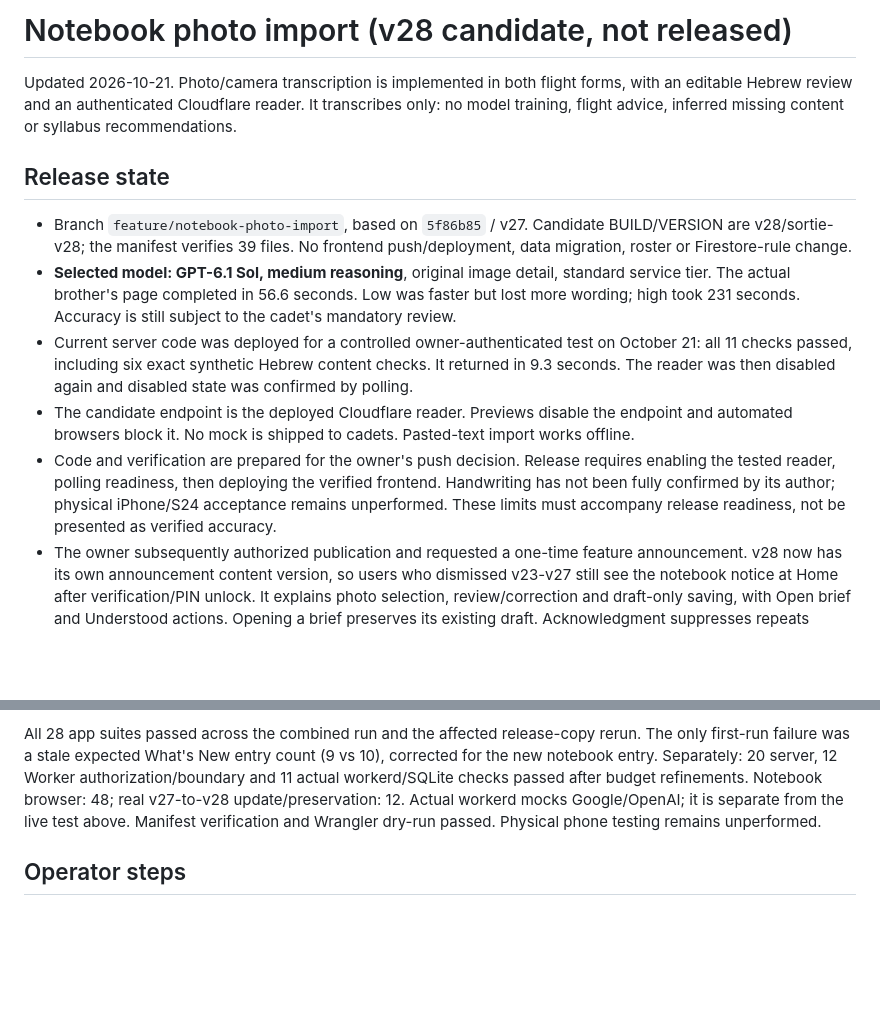
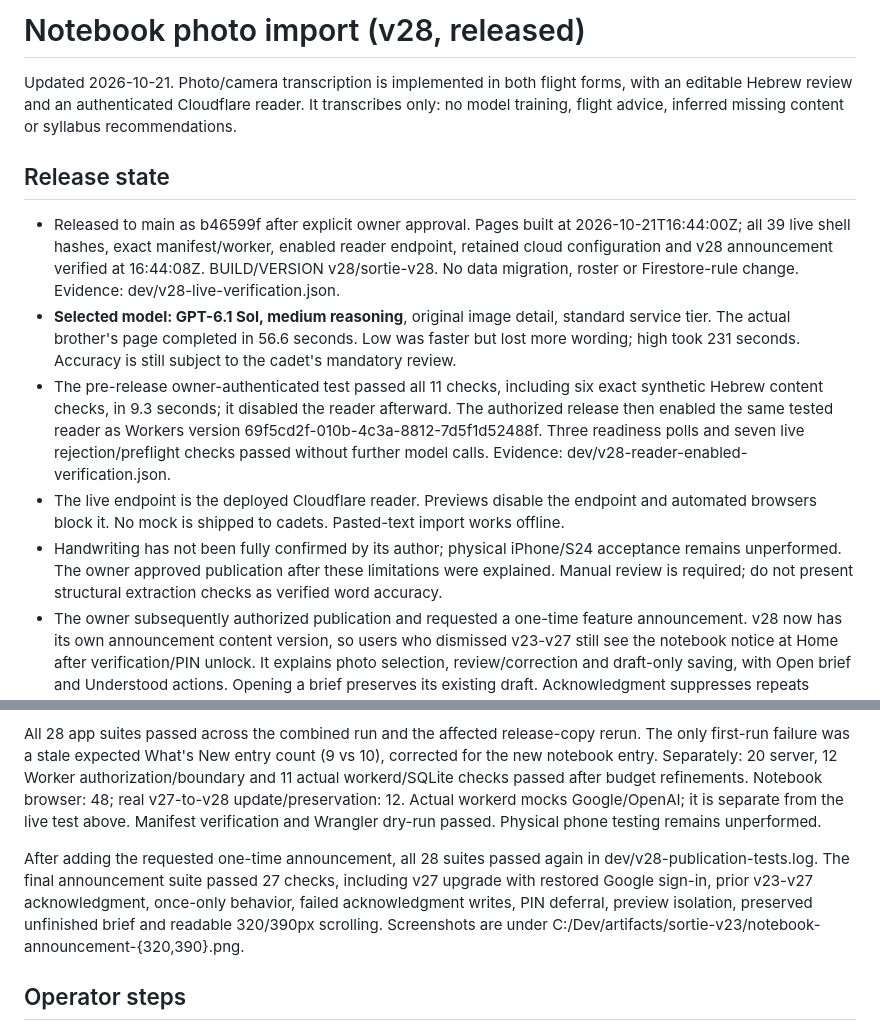
Before and after one commit to yzgershon/sortie, a Markdown page: NOTEBOOK-IMPORT.md, 2 parts joined by grey strips. Rendered like a GitHub page; blank space fills up the shorter version.

Commit message:
Record verified v28 publication and enabled notebook reader

```diff
--- a/NOTEBOOK-IMPORT.md
+++ b/NOTEBOOK-IMPORT.md
@@ -1,14 +1,14 @@
-# Notebook photo import (v28 candidate, not released)
+# Notebook photo import (v28, released)
 
 Updated 2026-10-21. Photo/camera transcription is implemented in both flight forms, with an editable Hebrew review and an authenticated Cloudflare reader. It transcribes only: no model training, flight advice, inferred missing content or syllabus recommendations.
 
 ## Release state
 
-- Branch `feature/notebook-photo-import`, based on `5f86b85` / v27. Candidate BUILD/VERSION are v28/sortie-v28; the manifest verifies 39 files. No frontend push/deployment, data migration, roster or Firestore-rule change.
+- Released to main as b46599f after explicit owner approval. Pages built at 2026-10-21T16:44:00Z; all 39 live shell hashes, exact manifest/worker, enabled reader endpoint, retained cloud configuration and v28 announcement verified at 16:44:08Z. BUILD/VERSION v28/sortie-v28. No data migration, roster or Firestore-rule change. Evidence: dev/v28-live-verification.json.
 - **Selected model: GPT-6.1 Sol, medium reasoning**, original image detail, standard service tier. The actual brother's page completed in 56.6 seconds. Low was faster but lost more wording; high took 231 seconds. Accuracy is still subject to the cadet's mandatory review.
-- Current server code was deployed for a controlled owner-authenticated test on October 21: all 11 checks passed, including six exact synthetic Hebrew content checks. It returned in 9.3 seconds. The reader was then disabled again and disabled state was confirmed by polling.
-- The candidate endpoint is the deployed Cloudflare reader. Previews disable the endpoint and automated browsers block it. No mock is shipped to cadets. Pasted-text import works offline.
-- Code and verification are prepared for the owner's push decision. Release requires enabling the tested reader, polling readiness, then deploying the verified frontend. Handwriting has not been fully confirmed by its author; physical iPhone/S24 acceptance remains unperformed. These limits must accompany release readiness, not be presented as verified accuracy.
+- The pre-release owner-authenticated test passed all 11 checks, including six exact synthetic Hebrew content checks, in 9.3 seconds; it disabled the reader afterward. The authorized release then enabled the same tested reader as Workers version 69f5cd2f-010b-4c3a-8812-7d5f1d52488f. Three readiness polls and seven live rejection/preflight checks passed without further model calls. Evidence: dev/v28-reader-enabled-verification.json.
+- The live endpoint is the deployed Cloudflare reader. Previews disable the endpoint and automated browsers block it. No mock is shipped to cadets. Pasted-text import works offline.
+- Handwriting has not been fully confirmed by its author; physical iPhone/S24 acceptance remains unperformed. The owner approved publication after these limitations were explained. Manual review is required; do not present structural extraction checks as verified word accuracy.
 - The owner subsequently authorized publication and requested a one-time feature announcement. v28 now has its own announcement content version, so users who dismissed v23-v27 still see the notebook notice at Home after verification/PIN unlock. It explains photo selection, review/correction and draft-only saving, with Open brief and Understood actions. Opening a brief preserves its existing draft. Acknowledgment suppresses repeats across reopening/maintenance builds; manual What's New and the old Home tour remain available. Previews do not consume the acknowledgment; open forms are not interrupted.
 
 ## Cadet flow and data preservation
@@ -75,6 +75,8 @@ The October 21 deployed test used a fresh owner Google sign-in:
 
 All 28 app suites passed across the combined run and the affected release-copy rerun. The only first-run failure was a stale expected What's New entry count (9 vs 10), corrected for the new notebook entry. Separately: 20 server, 12 Worker authorization/boundary and 11 actual workerd/SQLite checks passed after budget refinements. Notebook browser: 48; real v27-to-v28 update/preservation: 12. Actual workerd mocks Google/OpenAI; it is separate from the live test above. Manifest verification and Wrangler dry-run passed. Physical phone testing remains unperformed.
 
+After adding the requested one-time announcement, all 28 suites passed again in dev/v28-publication-tests.log. The final announcement suite passed 27 checks, including v27 upgrade with restored Google sign-in, prior v23-v27 acknowledgment, once-only behavior, failed acknowledgment writes, PIN deferral, preview isolation, preserved unfinished brief and readable 320/390px scrolling. Screenshots are under C:/Dev/artifacts/sortie-v23/notebook-announcement-{320,390}.png.
+
 ## Operator steps
 
 - Use the configured git identity; do not push without the owner's release instruction.
```
Also changed, not shown: HANDOFF.md (+8 -6 lines).
